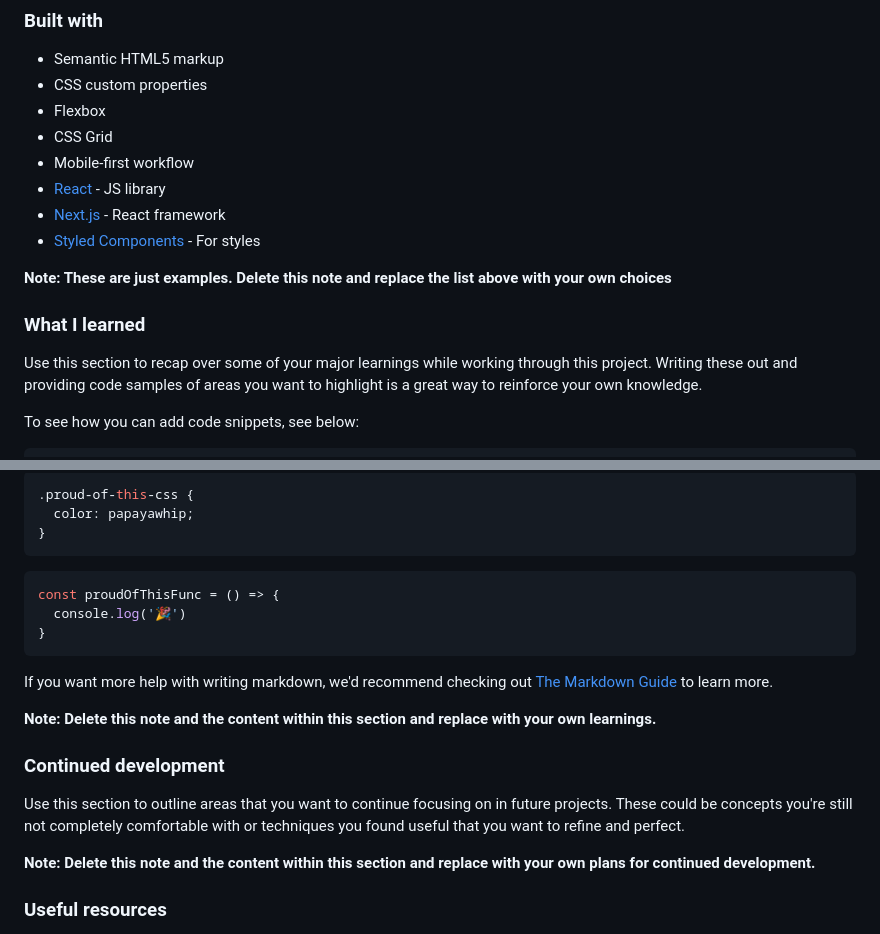
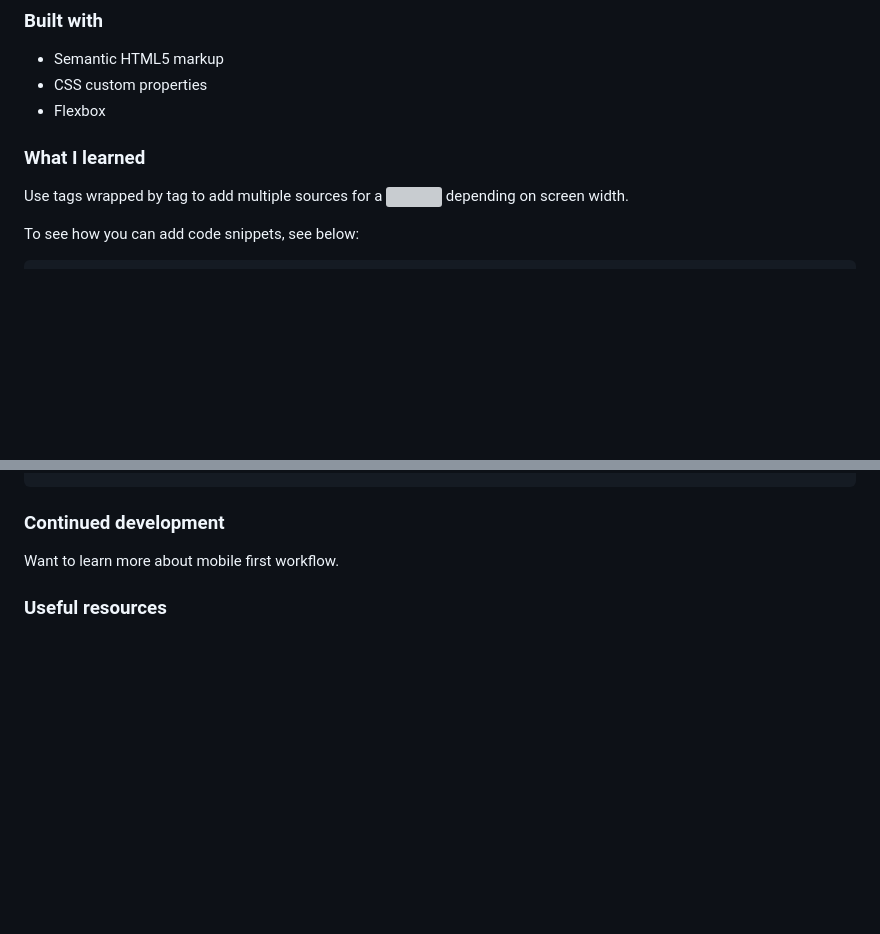
Before and after one commit to smirnoff647/product-preview-card-component-main, a Markdown page: README.md, 2 parts joined by grey strips. Drawn GitHub-style; blank space fills up the shorter version; grey boxes are pictures that could not be loaded.

````diff
--- a/README-template.md
+++ b/README.md
@@ -51,17 +51,10 @@ Then crop/optimize/edit your image however you like, add it to your project, and
 - Semantic HTML5 markup
 - CSS custom properties
 - Flexbox
-- CSS Grid
-- Mobile-first workflow
-- [React](https://reactjs.org/) - JS library
-- [Next.js](https://nextjs.org/) - React framework
-- [Styled Components](https://styled-components.com/) - For styles
-
-**Note: These are just examples. Delete this note and replace the list above with your own choices**
 
 ### What I learned
 
-Use this section to recap over some of your major learnings while working through this project. Writing these out and providing code samples of areas you want to highlight is a great way to reinforce your own knowledge.
+Use <source> tags wrapped by <picture> tag to add multiple sources for a <img> depending on screen width.
 
 To see how you can add code snippets, see below:
 
@@ -70,24 +69,8 @@ To see how you can add code snippets, see below:
 ```
-```css
-.proud-of-this-css {
-  color: papayawhip;
-}
-```
-```js
-const proudOfThisFunc = () => {
-  console.log('🎉')
-}
-```
-
-If you want more help with writing markdown, we'd recommend checking out [The Markdown Guide](https://www.markdownguide.org/) to learn more.
-
-**Note: Delete this note and the content within this section and replace with your own learnings.**
 
 ### Continued development
 
-Use this section to outline areas that you want to continue focusing on in future projects. These could be concepts you're still not completely comfortable with or techniques you found useful that you want to refine and perfect.
-
-**Note: Delete this note and the content within this section and replace with your own plans for continued development.**
+Want to learn more about mobile first workflow.
 
 ### Useful resources
 
````
Also changed, not shown: other parts of README.md (+7 -1 lines).
